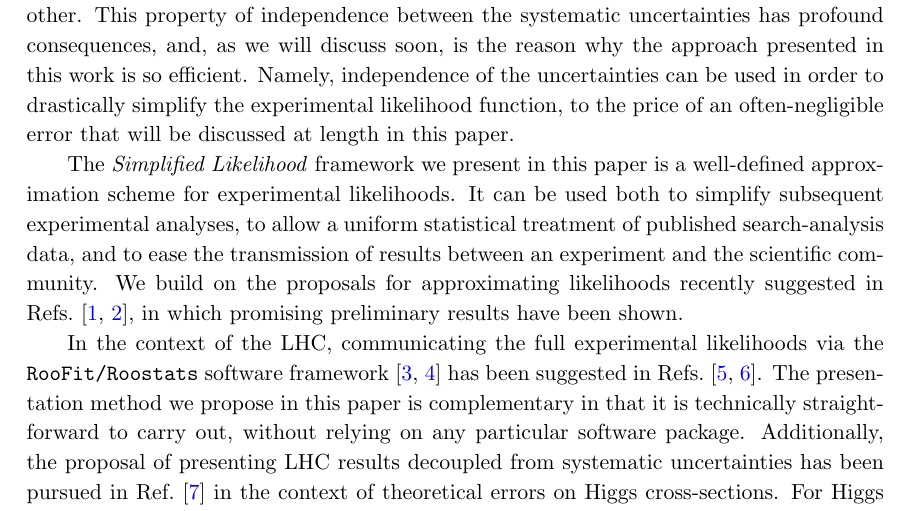
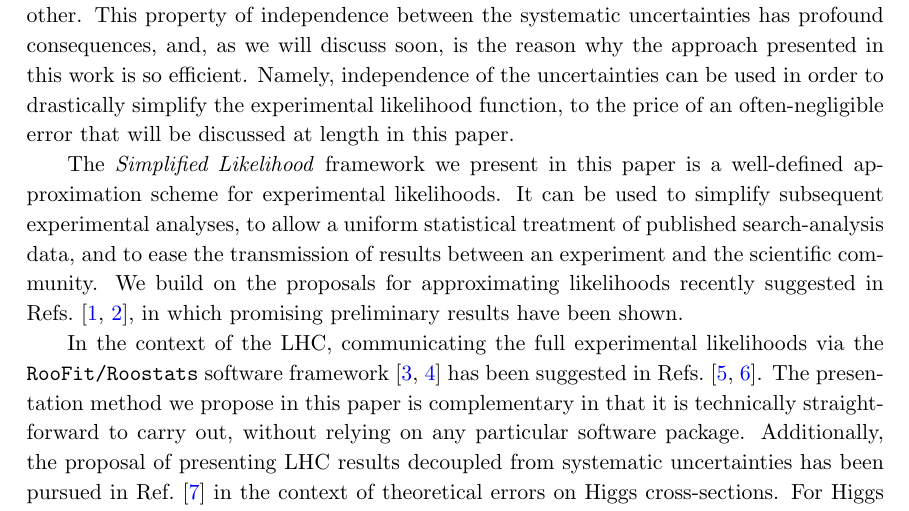
Before and after one commit to nucleosynthesis/SL-paper, a LaTeX paper (Draft/SL1.tex): part of page 2 of 17, cut so that both start at the same text. Compiled offline with pdfLaTeX.

Commit message:
Note re. uniformity motivation

```diff
--- a/Draft/SL1.tex
+++ b/Draft/SL1.tex
@@ -151,7 +151,7 @@ today's experiments  can be of large scale and can contain a huge number of thes
 
 Although sources of systematic uncertainty can be numerous and of very different nature, a general feature they share is that they are almost always independent of each other. This property of independence between the systematic uncertainties has profound consequences, and, as we will discuss soon, is the reason why the approach presented in this work is so efficient. Namely, independence of the uncertainties can be used in order to drastically simplify the experimental likelihood function, to the price of an often-negligible error that will be discussed at length in this paper.
 
-The \textit{Simplified Likelihood} framework we present in this paper is a well-defined approximation scheme for experimental likelihoods. It can be used both to simplify subsequent experimental analyses, to allow a uniform statistical treatment of published search-analysis data, and to ease the transmission of results between an experiment and the scientific community.
+The \textit{Simplified Likelihood} framework we present in this paper is a well-defined approximation scheme for experimental likelihoods. It can be used to simplify subsequent experimental analyses, to allow a uniform statistical treatment of published search-analysis data, and to ease the transmission of results between an experiment and the scientific community.
 We build on the proposals for approximating likelihoods recently suggested in Refs.~\cite{Fichet:2016gvx,SL_note}, in which promising preliminary results have been shown.
 
 In the context of the LHC, communicating the full experimental likelihoods via the \texttt{RooFit/Roostats} software framework~\cite{Verkerke:2003ir,Moneta:2010pm} has been suggested in Refs.~\cite{Kraml:2012sg,Boudjema:2013qla}. The presentation method we propose in this paper is complementary in that it is technically straightforward to carry out, without relying on any
```
Also changed, not shown: Draft/SL1.pdf.
